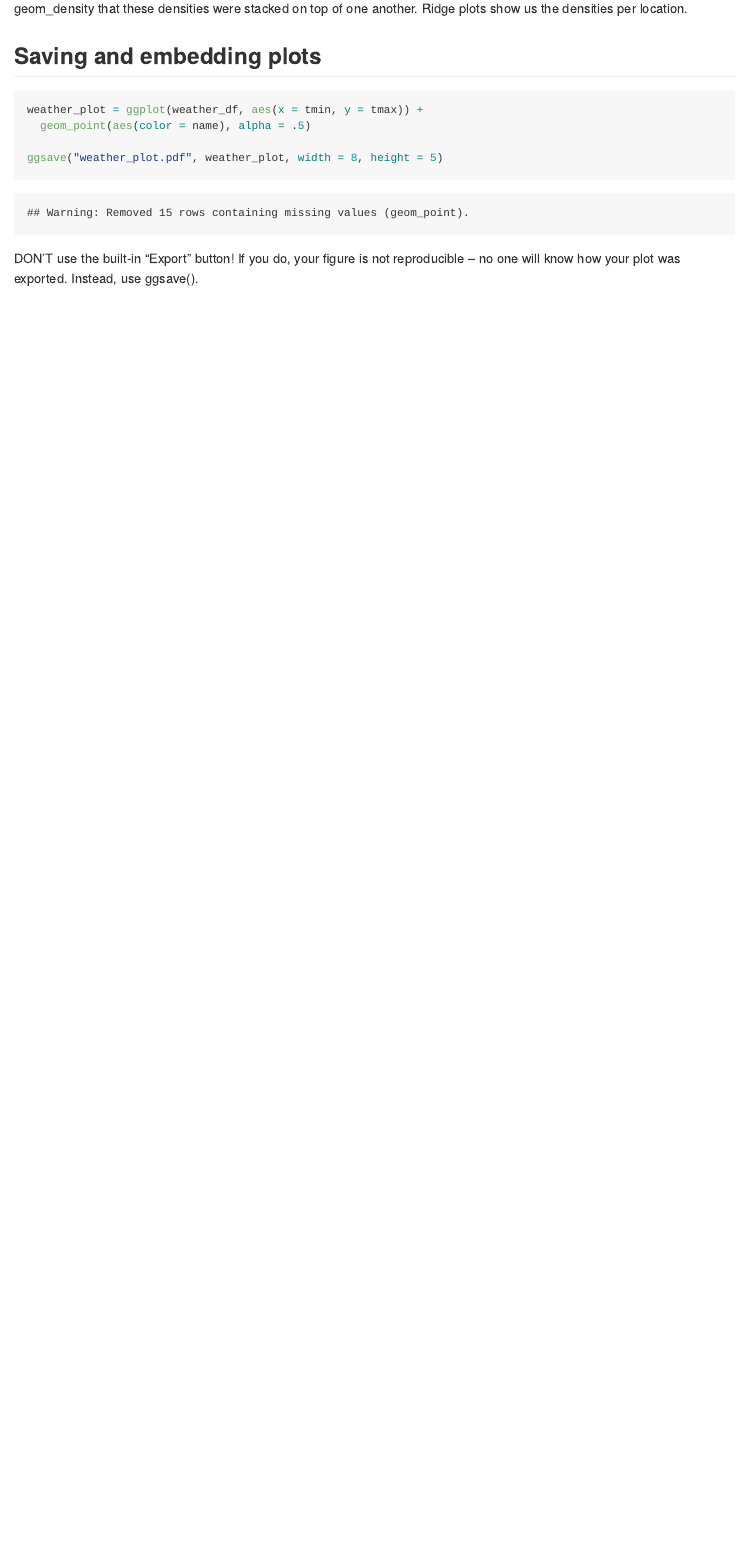
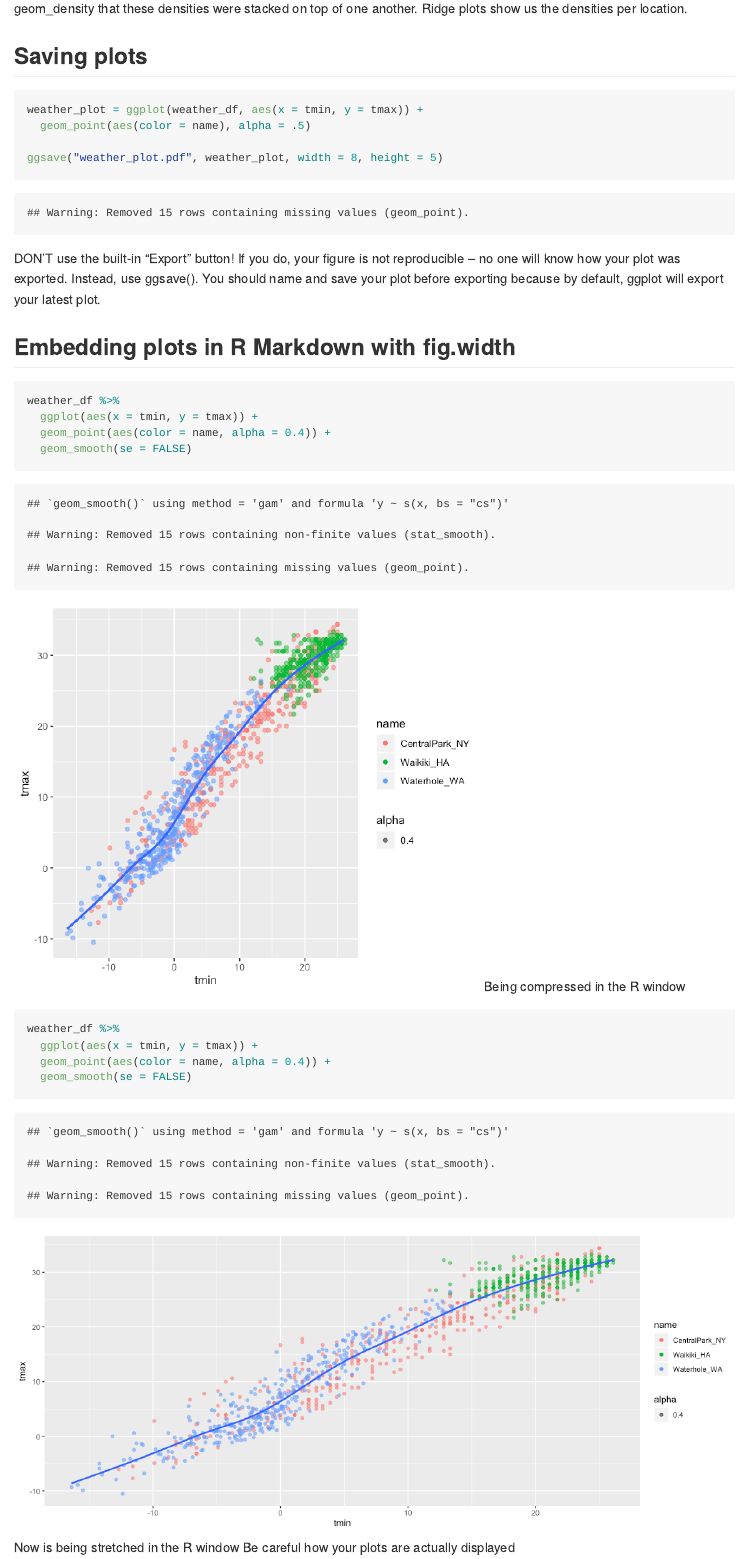
Before and after one commit to atseng1/visualization_EDA, an R Markdown document (Visualization1.Rmd): the page in a window 1100 px wide, from 14600 px down. The pictures show the output file Visualization1.md that the author committed with the source, drawn offline in the style of GitHub.

Commit message:
committing end of lecture 8

````diff
--- a/Visualization1.Rmd
+++ b/Visualization1.Rmd
@@ -197,7 +197,7 @@ What do we see? We saw in geom_density that these densities were stacked on top
 
 
 
-## Saving and embedding plots
+## Saving plots
 ```{r}
 weather_plot = ggplot(weather_df, aes(x = tmin, y = tmax)) +
   geom_point(aes(color = name), alpha = .5)
@@ -206,3 +206,23 @@ ggsave("weather_plot.pdf", weather_plot, width = 8, height = 5)
 ```
 DON'T use the built-in “Export” button! If you do, your figure is not reproducible – no one will know how your plot was exported.
 Instead, use ggsave().
+You should name and save your plot before exporting because by default, ggplot will export your latest plot.
+
+
+## Embedding plots in R Markdown with fig.width
+```{r fig.width = 6}
+weather_df %>%
+  ggplot(aes(x = tmin, y = tmax)) +
+  geom_point(aes(color = name, alpha = 0.4)) +
+  geom_smooth(se = FALSE)
+```
+Being compressed in the R window
+
+```{r fig.width = 12}
+weather_df %>%
+  ggplot(aes(x = tmin, y = tmax)) +
+  geom_point(aes(color = name, alpha = 0.4)) +
+  geom_smooth(se = FALSE)
+```
+Now is being stretched in the R window
+Be careful how your plots are actually displayed
````
Also changed, not shown: Visualization1.md, Visualization1_files/figure-gfm/unnamed-chunk-18-1.png (added), Visualization1_files/figure-gfm/unnamed-chunk-19-1.png (added), weather_plot.pdf.
